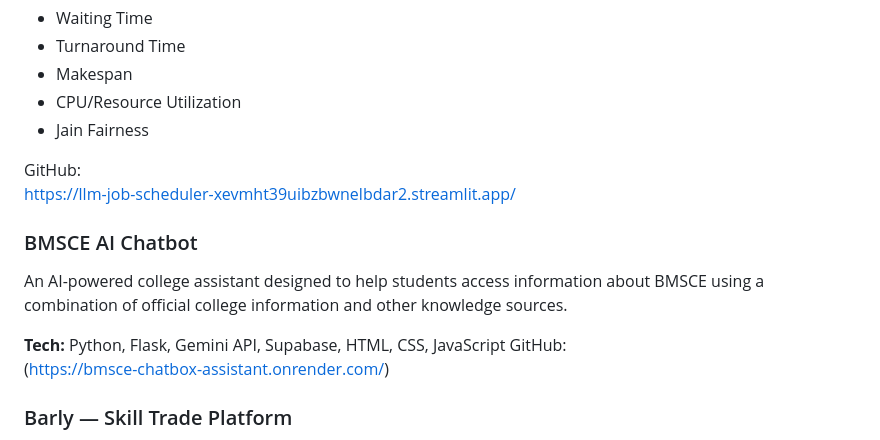
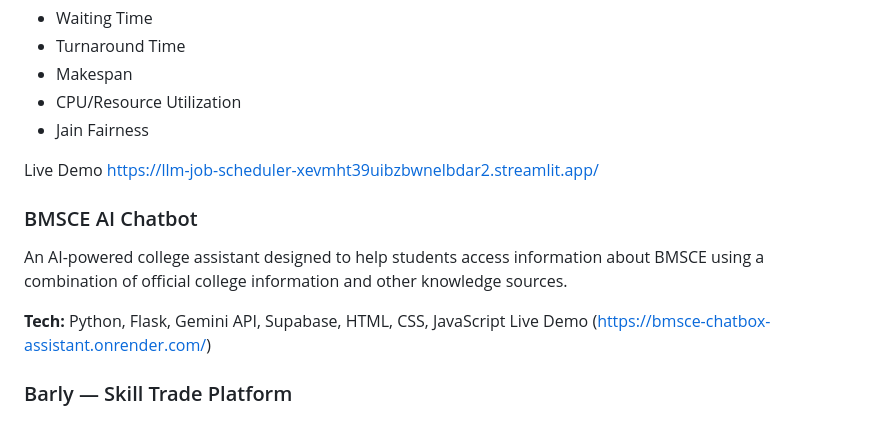
Before and after one commit to Harshita-Shreevastav/Harshita-Shreevastav, a Markdown page: README.md, the part around the change. GitHub-like rendering.

```diff
--- a/README.md
+++ b/README.md
@@ -55,7 +55,7 @@ A Gemini-powered scheduling simulator for ML workloads that uses an LLM to gener
 - CPU/Resource Utilization
 - Jain Fairness
 
-GitHub:
+Live Demo
 https://llm-job-scheduler-xevmht39uibzbwnelbdar2.streamlit.app/
 
 ###  BMSCE AI Chatbot
@@ -63,7 +63,7 @@ https://llm-job-scheduler-xevmht39uibzbwnelbdar2.streamlit.app/
 An AI-powered college assistant designed to help students access information about BMSCE using a combination of official college information and other knowledge sources.
 
 **Tech:** Python, Flask, Gemini API, Supabase, HTML, CSS, JavaScript
-GitHub:
+Live Demo
 (https://bmsce-chatbox-assistant.onrender.com/)
 
 
```
